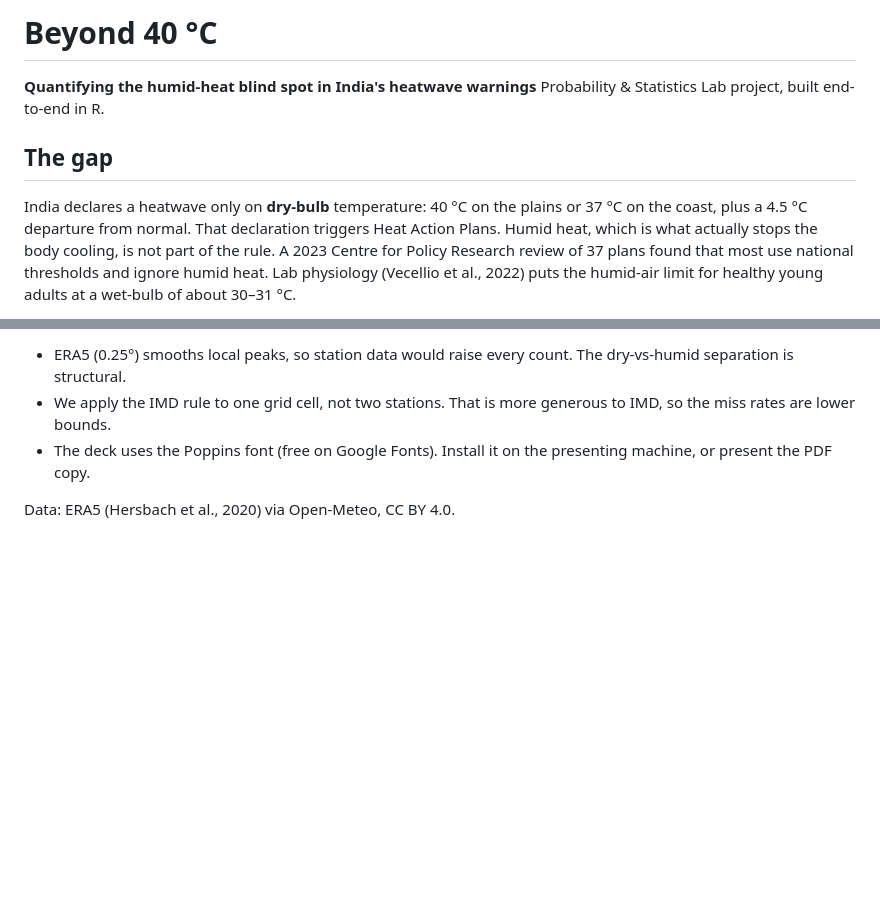
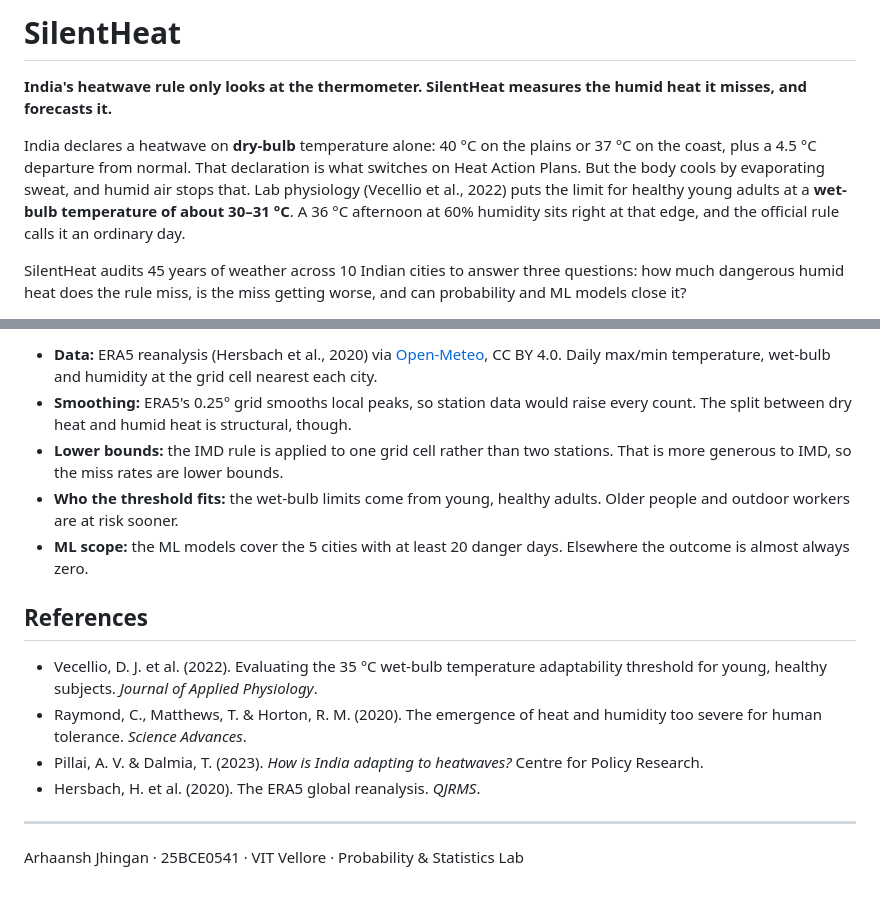
Before and after one commit to XArhaanshX/SilentHeat, a Markdown page: README.md, 2 parts joined by grey strips. Drawn GitHub-style; blank space fills up the shorter version.

```diff
--- a/README.md
+++ b/README.md
@@ -1,9 +1,8 @@
-# Beyond 40 °C
+# SilentHeat
 
-**Quantifying the humid-heat blind spot in India's heatwave warnings**
-Probability & Statistics Lab project, built end-to-end in R.
+**India's heatwave rule only looks at the thermometer. SilentHeat measures the humid heat it misses, and forecasts it.**
 
-## The gap
+India declares a heatwave on **dry-bulb** temperature alone: 40 °C on the plains or 37 °C on the coast, plus a 4.5 °C departure from normal. That declaration is what switches on Heat Action Plans. But the body cools by evaporating sweat, and humid air stops that. Lab physiology (Vecellio et al., 2022) puts the limit for healthy young adults at a **wet-bulb temperature of about 30–31 °C**. A 36 °C afternoon at 60% humidity sits right at that edge, and the official rule calls it an ordinary day.
 
-India declares a heatwave only on **dry-bulb** temperature: 40 °C on the plains or 37 °C on the coast, plus a 4.5 °C departure from normal. That declaration triggers Heat Action Plans. Humid heat, which is what actually stops the body cooling, is not part of the rule. A 2023 Centre for Policy Research review of 37 plans found that most use national thresholds and ignore humid heat. Lab physiology (Vecellio et al., 2022) puts the humid-air limit for healthy young adults at a wet-bulb of about 30–31 °C.
+SilentHeat audits 45 years of weather across 10 Indian cities to answer three questions: how much dangerous humid heat does the rule miss, is the miss getting worse, and can probability and ML models close it?
 
@@ -58,6 +84,17 @@ outputs/figures/        each figure twice: deck/ (dark, transparent) and report/
 
-- ERA5 (0.25°) smooths local peaks, so station data would raise every count. The dry-vs-humid separation is structural.
-- We apply the IMD rule to one grid cell, not two stations. That is more generous to IMD, so the miss rates are lower bounds.
-- The deck uses the Poppins font (free on Google Fonts). Install it on the presenting machine, or present the PDF copy.
+- **Data:** ERA5 reanalysis (Hersbach et al., 2020) via [Open-Meteo](https://open-meteo.com/), CC BY 4.0. Daily max/min temperature, wet-bulb and humidity at the grid cell nearest each city.
+- **Smoothing:** ERA5's 0.25° grid smooths local peaks, so station data would raise every count. The split between dry heat and humid heat is structural, though.
+- **Lower bounds:** the IMD rule is applied to one grid cell rather than two stations. That is more generous to IMD, so the miss rates are lower bounds.
+- **Who the threshold fits:** the wet-bulb limits come from young, healthy adults. Older people and outdoor workers are at risk sooner.
+- **ML scope:** the ML models cover the 5 cities with at least 20 danger days. Elsewhere the outcome is almost always zero.
 
-Data: ERA5 (Hersbach et al., 2020) via Open-Meteo, CC BY 4.0.
+## References
+
+- Vecellio, D. J. et al. (2022). Evaluating the 35 °C wet-bulb temperature adaptability threshold for young, healthy subjects. *Journal of Applied Physiology*.
+- Raymond, C., Matthews, T. & Horton, R. M. (2020). The emergence of heat and humidity too severe for human tolerance. *Science Advances*.
+- Pillai, A. V. & Dalmia, T. (2023). *How is India adapting to heatwaves?* Centre for Policy Research.
+- Hersbach, H. et al. (2020). The ERA5 global reanalysis. *QJRMS*.
+
+---
+
+Arhaansh Jhingan · 25BCE0541 · VIT Vellore · Probability & Statistics Lab
```
Also changed, not shown: other parts of README.md (+62 -35 lines).
